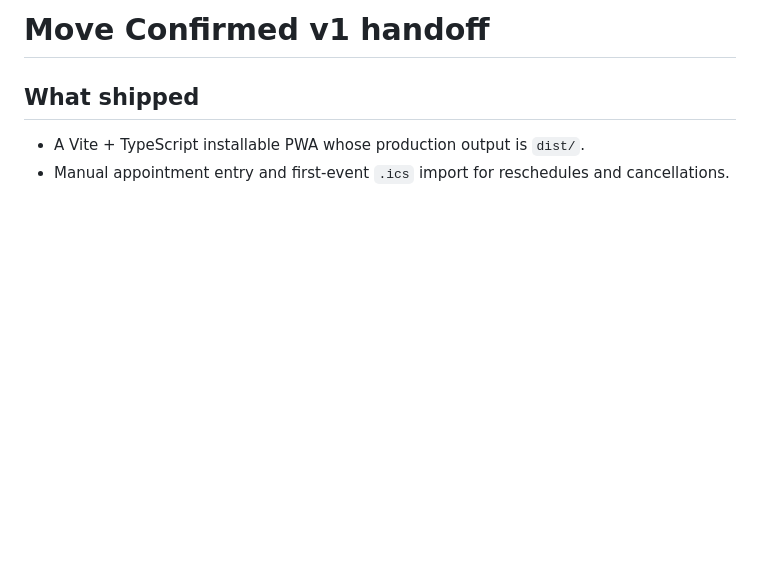
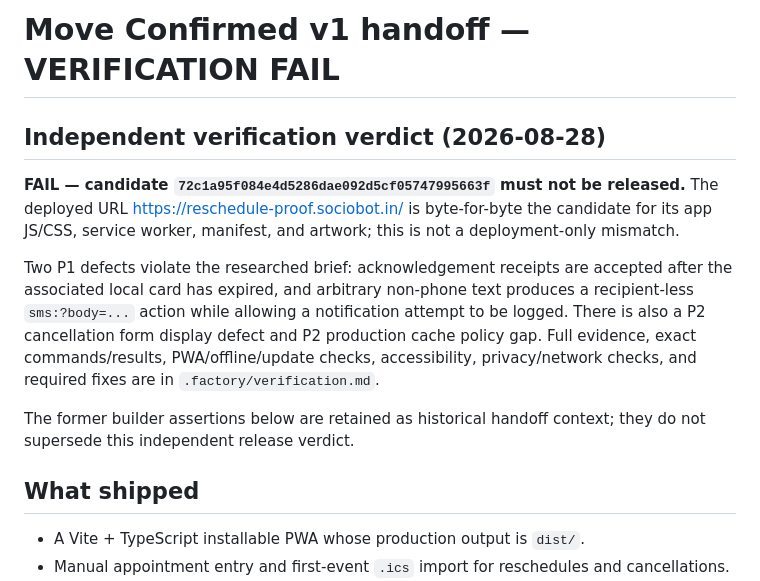
Before and after one commit to B-Divyesh/sf-reschedule-proof, a Markdown page: .factory/handoff.md, the part around the change. Drawn GitHub-style; blank space fills up the shorter version.

Commit message:
docs: add independent verification verdict

```diff
--- a/.factory/handoff.md
+++ b/.factory/handoff.md
@@ -1,4 +1,22 @@
-# Move Confirmed v1 handoff
+# Move Confirmed v1 handoff — VERIFICATION FAIL
+
+## Independent verification verdict (2026-08-28)
+
+**FAIL — candidate `72c1a95f084e4d5286dae092d5cf05747995663f` must not be
+released.** The deployed URL https://reschedule-proof.sociobot.in/ is byte-for-byte
+the candidate for its app JS/CSS, service worker, manifest, and artwork; this is
+not a deployment-only mismatch.
+
+Two P1 defects violate the researched brief: acknowledgement receipts are accepted
+after the associated local card has expired, and arbitrary non-phone text produces
+a recipient-less `sms:?body=...` action while allowing a notification attempt to be
+logged. There is also a P2 cancellation form display defect and P2 production cache
+policy gap. Full evidence, exact commands/results, PWA/offline/update checks,
+accessibility, privacy/network checks, and required fixes are in
+`.factory/verification.md`.
+
+The former builder assertions below are retained as historical handoff context;
+they do not supersede this independent release verdict.
 
 ## What shipped
 
```
Also changed, not shown: .factory/verification.md (added, +130 -0 lines).
